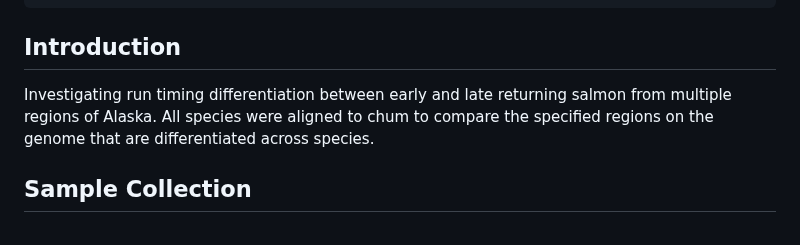
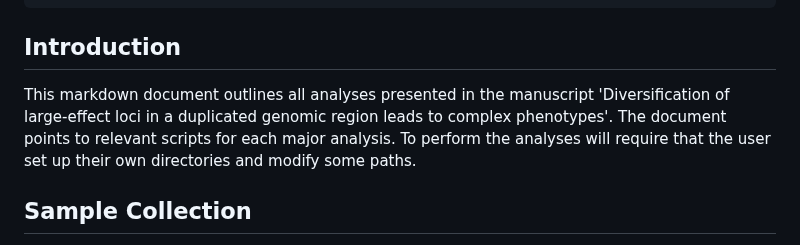
Before and after one commit to AFSC-Genetics/Salmon_Run_Timing, a Markdown page: scripts/SalmonRunTiming_Manuscript.md, the part around the change. Rendered like a GitHub page.

Commit message:
Edit to md intro

```diff
--- a/scripts/SalmonRunTiming_Manuscript.md
+++ b/scripts/SalmonRunTiming_Manuscript.md
@@ -11,9 +11,11 @@ output:
 
 ## Introduction
 
-Investigating run timing differentiation between early and late returning salmon
-from multiple regions of Alaska. All species were aligned to chum to compare the
-specified regions on the genome that are differentiated across species.
+This markdown document outlines all analyses presented in the
+manuscript 'Diversification of large-effect loci in a duplicated genomic region
+leads to complex phenotypes'. The document points to relevant scripts for
+each major analysis. To perform the analyses will require that the
+user set up their own directories and modify some paths.
 
 ## Sample Collection
 
```
